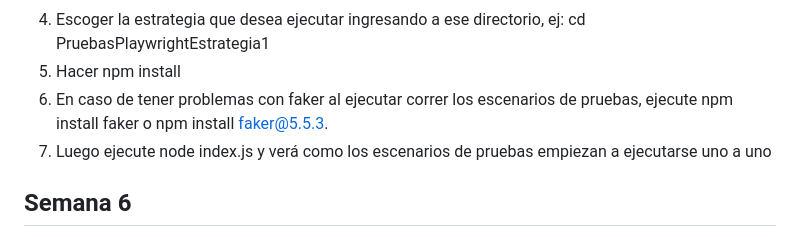
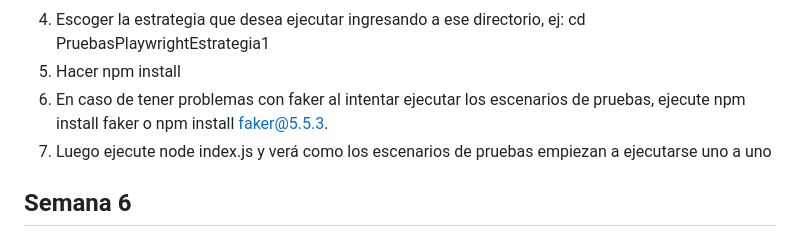
Before and after one commit to santiagomd11/Entrega-semana-5-MISO4103, a Markdown page: README.md, the part around the change. Rendered like a GitHub page.

````diff
--- a/README.md
+++ b/README.md
@@ -84,7 +84,7 @@ Para esta semana se aplicaron las siguientes tecnicas de generacion de datos, pa
       ```
   4. Escoger la estrategia que desea ejecutar ingresando a ese directorio, ej: cd PruebasPlaywrightEstrategia1
   5. Hacer npm install
-  7. En caso de tener problemas con faker al ejecutar correr los escenarios de pruebas, ejecute npm install faker o npm install faker@5.5.3.
+  7. En caso de tener problemas con faker al intentar ejecutar los escenarios de pruebas, ejecute npm install faker o npm install faker@5.5.3.
   8. Luego ejecute node index.js y verá como los escenarios de pruebas empiezan a ejecutarse uno a uno
 
 ## Semana  6
````
